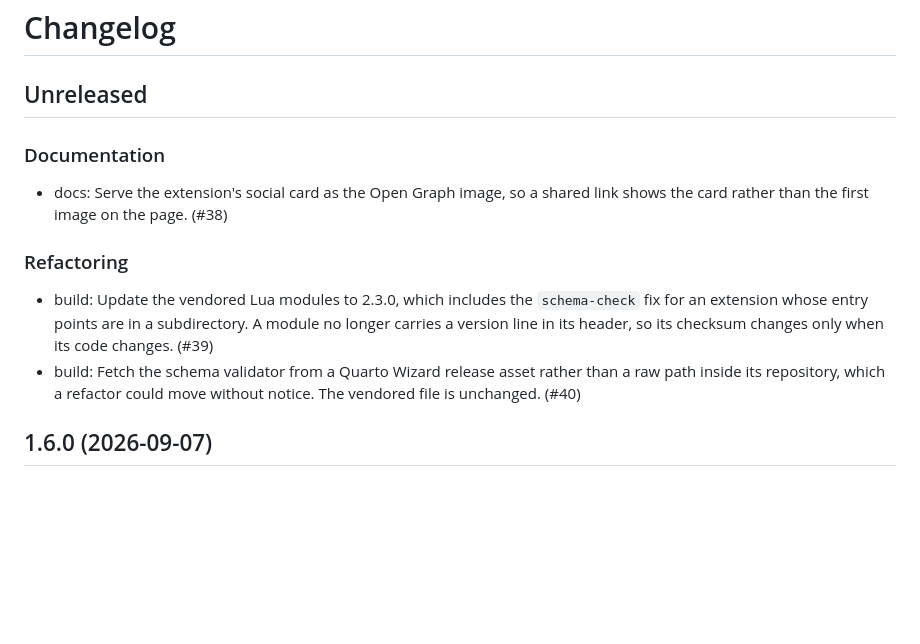
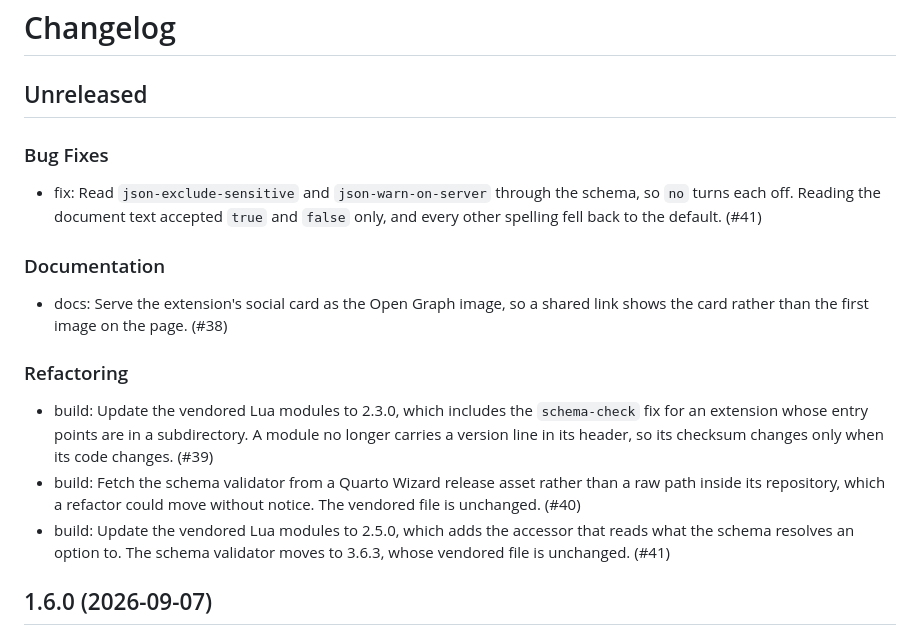
Before and after one commit to mcanouil/quarto-lua-env, a Markdown page: CHANGELOG.md, the part around the change. Rendered like a GitHub page; blank space fills up the shorter version.

Commit message:
docs: record the change in the changelog

```diff
--- a/CHANGELOG.md
+++ b/CHANGELOG.md
@@ -1,6 +1,10 @@
 # Changelog
 
 ## Unreleased
+
+### Bug Fixes
+
+- fix: Read `json-exclude-sensitive` and `json-warn-on-server` through the schema, so `no` turns each off. Reading the document text accepted `true` and `false` only, and every other spelling fell back to the default. (#41)
 
 ### Documentation
 
@@ -10,6 +14,7 @@
 
 - build: Update the vendored Lua modules to 2.3.0, which includes the `schema-check` fix for an extension whose entry points are in a subdirectory. A module no longer carries a version line in its header, so its checksum changes only when its code changes. (#39)
 - build: Fetch the schema validator from a Quarto Wizard release asset rather than a raw path inside its repository, which a refactor could move without notice. The vendored file is unchanged. (#40)
+- build: Update the vendored Lua modules to 2.5.0, which adds the accessor that reads what the schema resolves an option to. The schema validator moves to 3.6.3, whose vendored file is unchanged. (#41)
 
 ## 1.6.0 (2026-09-07)
 
```
